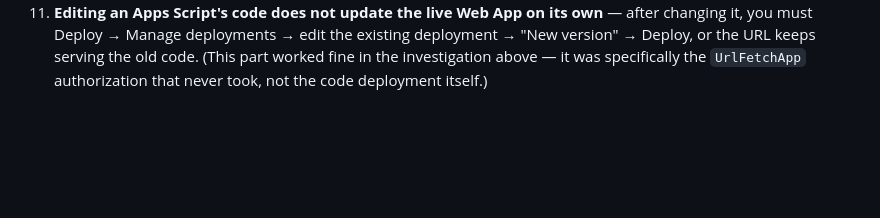
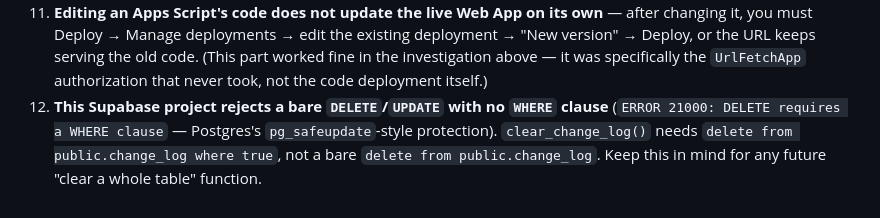
Before and after one commit to ramatzvi/calendar, a Markdown page: CLAUDE.md, the part around the change. GitHub-like rendering; blank space fills up the shorter version.

Commit message:
Document the pg_safeupdate DELETE-needs-WHERE gotcha
Co-Authored-By: Claude Sonnet 5 <noreply@anthropic.com>

```diff
--- a/CLAUDE.md
+++ b/CLAUDE.md
@@ -381,3 +381,9 @@ just-deployed fix — append `?nocache=123` when re-checking.
     serving the old code. (This part worked fine in the investigation above
     — it was specifically the `UrlFetchApp` authorization that never took,
     not the code deployment itself.)
+12. **This Supabase project rejects a bare `DELETE`/`UPDATE` with no `WHERE`
+    clause** (`ERROR 21000: DELETE requires a WHERE clause` — Postgres's
+    `pg_safeupdate`-style protection). `clear_change_log()` needs
+    `delete from public.change_log where true`, not a bare `delete from
+    public.change_log`. Keep this in mind for any future "clear a whole
+    table" function.
```
